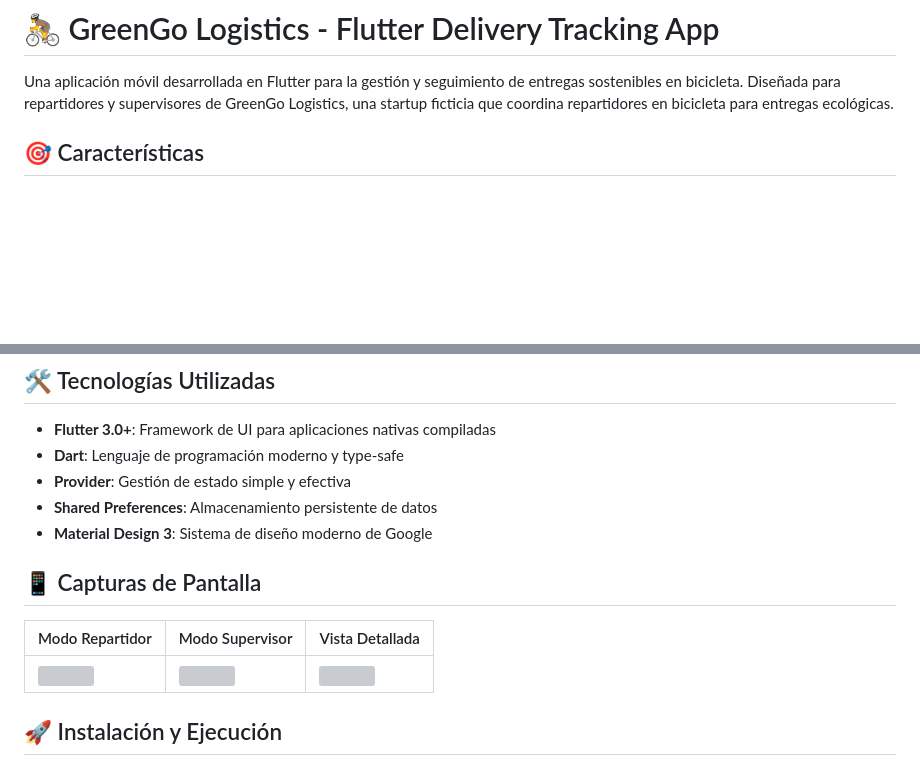
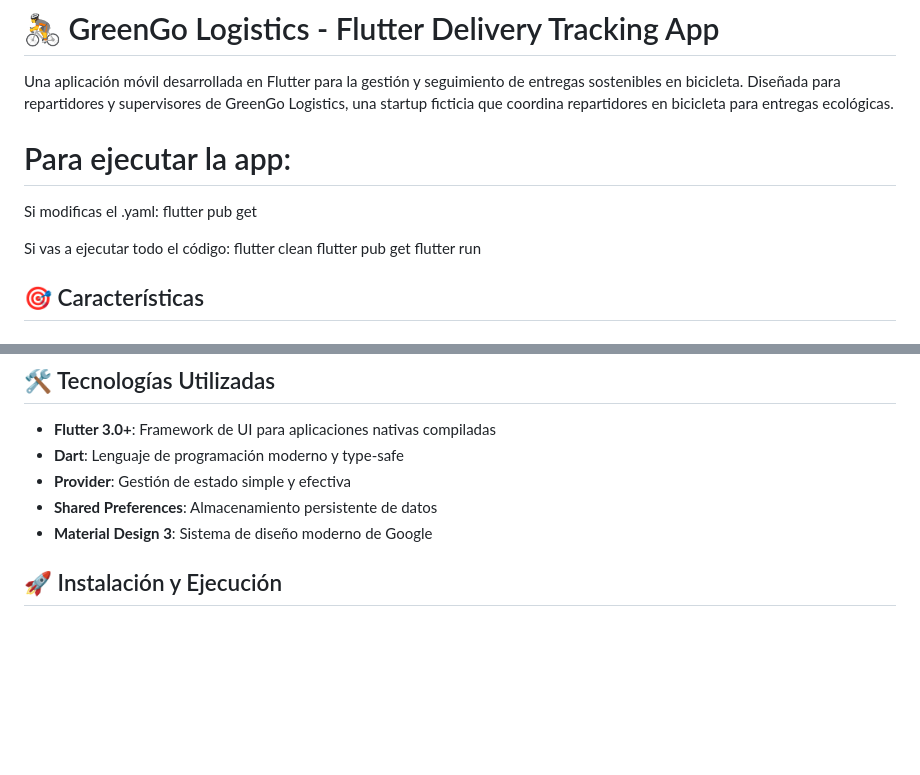
Before and after one commit to JuanDavidSaavedra/Flutter-App, a Markdown page: flutter_application_1/README.md, 2 parts joined by grey strips. Drawn GitHub-style; blank space fills up the shorter version; grey boxes are pictures that could not be loaded.

Commit message:
Update README with run instructions and remove screenshots
Added instructions for running the app and removed screenshot section.

```diff
--- a/flutter_application_1/README.md
+++ b/flutter_application_1/README.md
@@ -1,6 +1,16 @@
 # 🚴 GreenGo Logistics - Flutter Delivery Tracking App
 
 Una aplicación móvil desarrollada en Flutter para la gestión y seguimiento de entregas sostenibles en bicicleta. Diseñada para repartidores y supervisores de GreenGo Logistics, una startup ficticia que coordina repartidores en bicicleta para entregas ecológicas.
+
+# Para ejecutar la app:
+Si modificas el .yaml:
+flutter pub get
+
+Si vas a ejecutar todo el código:
+flutter clean
+flutter pub get
+flutter run
+
 
 ## 🎯 Características
 
@@ -36,12 +46,6 @@ Una aplicación móvil desarrollada en Flutter para la gestión y seguimiento de
 - **Provider**: Gestión de estado simple y efectiva
 - **Shared Preferences**: Almacenamiento persistente de datos
 - **Material Design 3**: Sistema de diseño moderno de Google
-
-## 📱 Capturas de Pantalla
-
-| Modo Repartidor | Modo Supervisor | Vista Detallada |
-|-----------------|-----------------|-----------------|
-| <img src="screenshots/repartidor.jpg" width="200"> | <img src="screenshots/supervisor.jpg" width="200"> | <img src="screenshots/detalle.jpg" width="200"> |
 
 ## 🚀 Instalación y Ejecución
 
```
